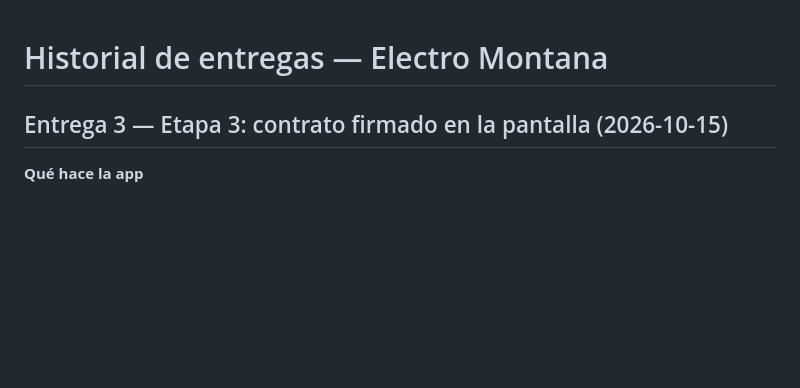
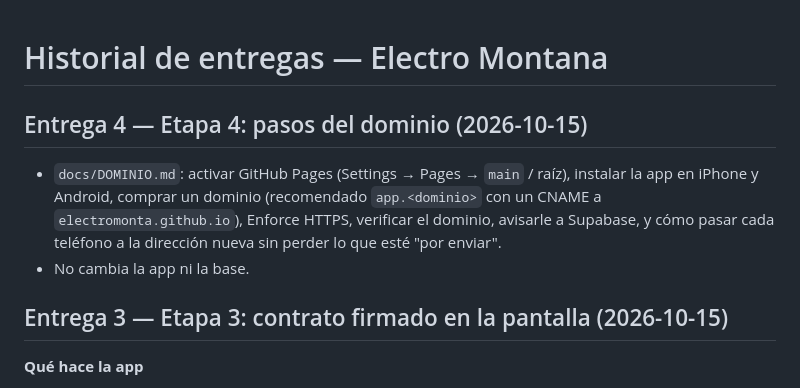
Before and after one commit to electromonta/electromontana, a Markdown page: docs/HISTORIAL.md, the part around the change. Rendered like a GitHub page; blank space fills up the shorter version.

```diff
--- a/docs/HISTORIAL.md
+++ b/docs/HISTORIAL.md
@@ -1,4 +1,9 @@
 # Historial de entregas — Electro Montana
+
+## Entrega 4 — Etapa 4: pasos del dominio (2026-10-15)
+
+- `docs/DOMINIO.md`: activar GitHub Pages (Settings → Pages → `main` / raíz), instalar la app en iPhone y Android, comprar un dominio (recomendado `app.<dominio>` con un CNAME a `electromonta.github.io`), Enforce HTTPS, verificar el dominio, avisarle a Supabase, y cómo pasar cada teléfono a la dirección nueva sin perder lo que esté "por enviar".
+- No cambia la app ni la base.
 
 ## Entrega 3 — Etapa 3: contrato firmado en la pantalla (2026-10-15)
 
```
Also changed, not shown: CLAUDE.md (+2 -1 lines), docs/DOMINIO.md (added, +109 -0 lines).
